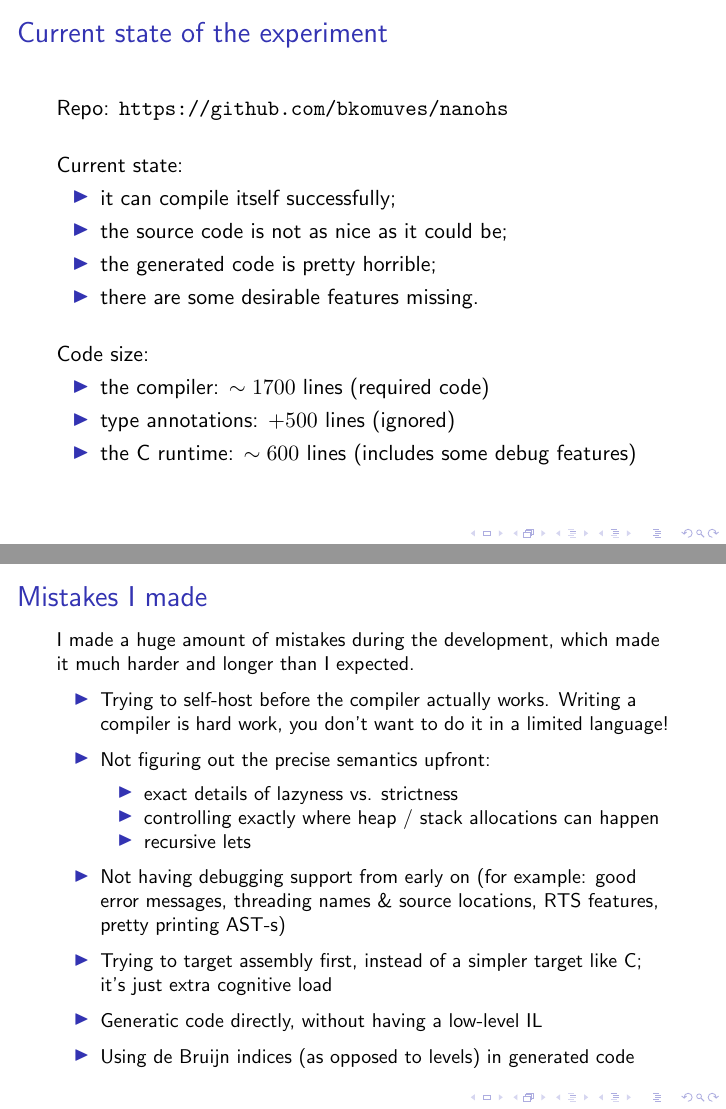
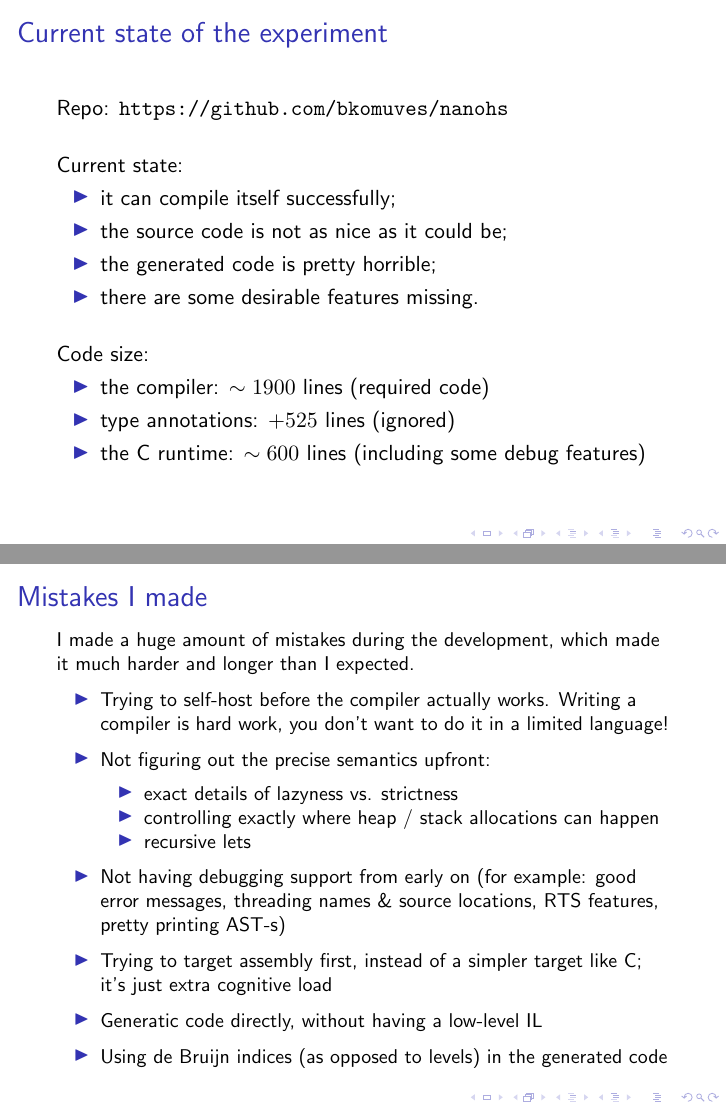
Before and after one commit to bkomuves/nanohs, LaTeX slides (slides/nanohs_slides.tex): pages 8 and 9 of 11, joined at a grey line. Compiled offline with pdfLaTeX.

```diff
--- a/slides/nanohs_slides.tex
+++ b/slides/nanohs_slides.tex
@@ -165,9 +165,9 @@
 
 Code size:
 \begin{itemize}
-\item the compiler: $\sim 1700$ lines (required code)
-\item type annotations: $+500$ lines (ignored)
-\item the C runtime: $\sim 600$ lines (includes some debug features)
+\item the compiler: $\sim 1900$ lines (required code)
+\item type annotations: $+525$ lines (ignored)
+\item the C runtime: $\sim 600$ lines (including some debug features)
 \end{itemize}
 
 \end{frame}
@@ -193,7 +193,7 @@
       threading names \& source locations, RTS features, pretty printing AST-s)
 \item Trying to target assembly first, instead of a simpler target like C; it's just extra cognitive load
 \item Generatic code directly, without having a low-level IL
-\item Using de Bruijn indices (as opposed to levels) in generated code
+\item Using de Bruijn indices (as opposed to levels) in the generated code
 \end{itemize}
 }
 
```
Also changed, not shown: README.md, slides/nanohs_slides.pdf, slides/nanohs_slides.tex (2 more changed lines), 4 other files.
